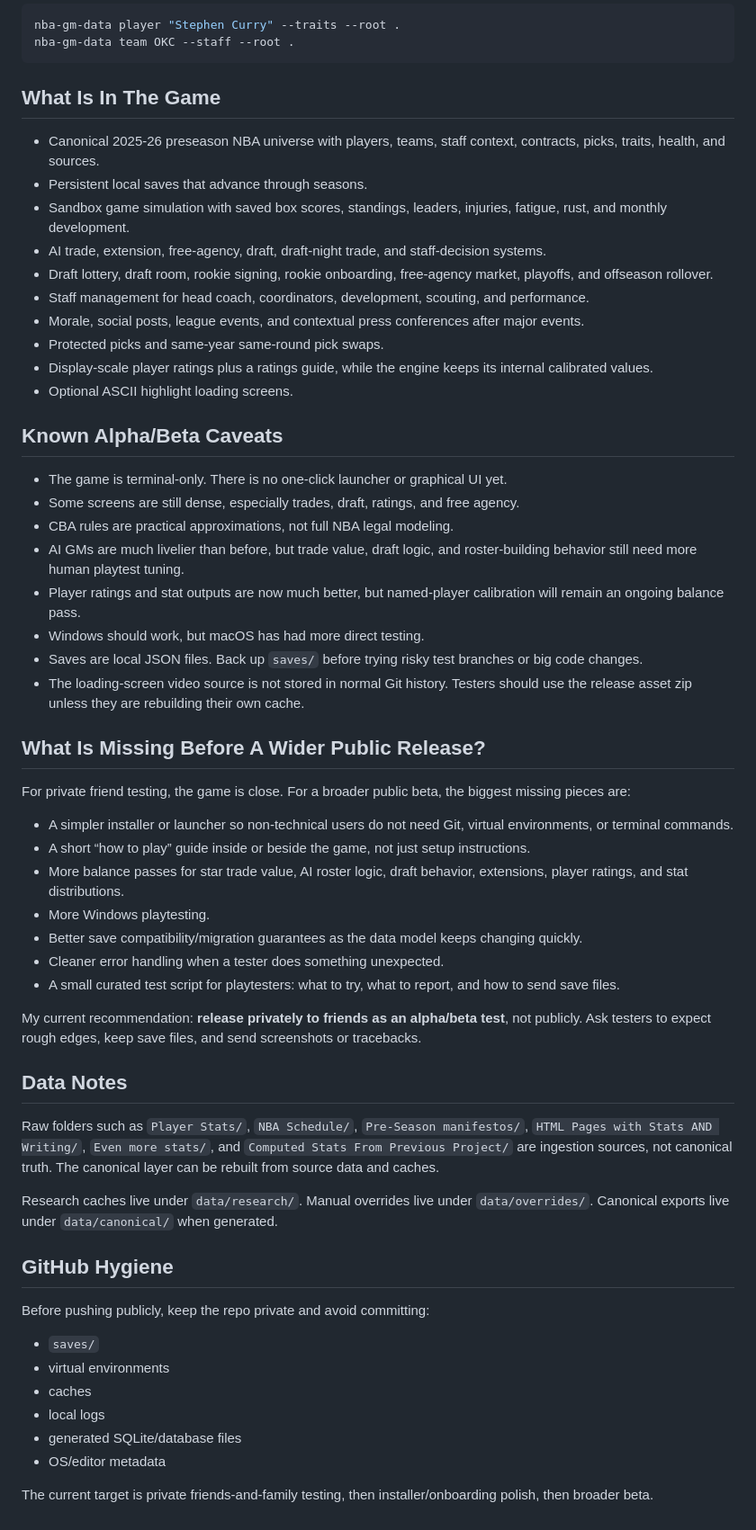
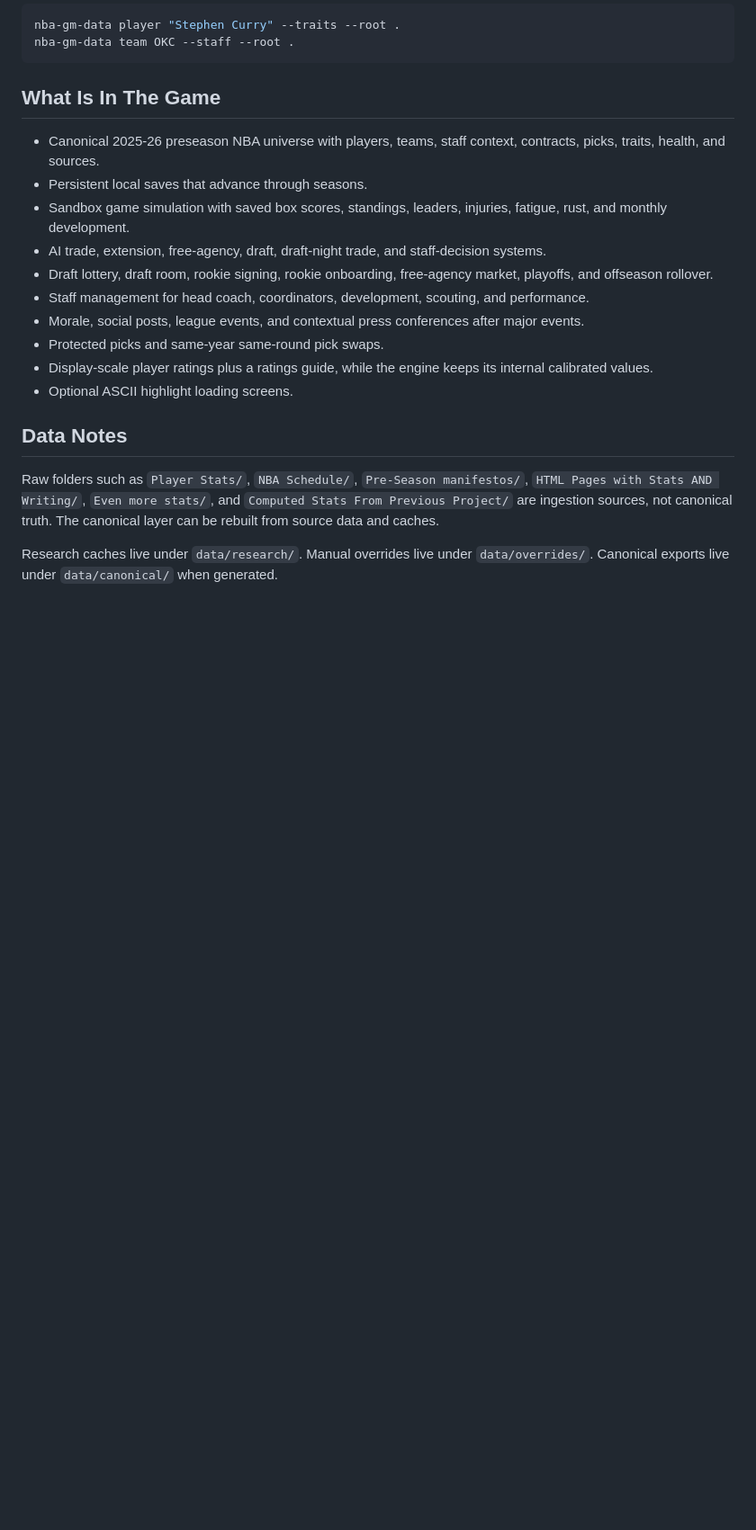
Before and after one commit to ncsaky/BBall_Starting_Point, a Markdown page: README.md, the part around the change. Shown at 90% size. GitHub-like rendering; blank space fills up the shorter version.

```diff
--- a/README.md
+++ b/README.md
@@ -341,46 +341,10 @@ nba-gm-data team OKC --staff --root .
 - Display-scale player ratings plus a ratings guide, while the engine keeps its internal calibrated values.
 - Optional ASCII highlight loading screens.
 
-## Known Alpha/Beta Caveats
 
-- The game is terminal-only. There is no one-click launcher or graphical UI yet.
-- Some screens are still dense, especially trades, draft, ratings, and free agency.
-- CBA rules are practical approximations, not full NBA legal modeling.
-- AI GMs are much livelier than before, but trade value, draft logic, and roster-building behavior still need more human playtest tuning.
-- Player ratings and stat outputs are now much better, but named-player calibration will remain an ongoing balance pass.
-- Windows should work, but macOS has had more direct testing.
-- Saves are local JSON files. Back up `saves/` before trying risky test branches or big code changes.
-- The loading-screen video source is not stored in normal Git history. Testers should use the release asset zip unless they are rebuilding their own cache.
-
-## What Is Missing Before A Wider Public Release?
-
-For private friend testing, the game is close. For a broader public beta, the biggest missing pieces are:
-
-- A simpler installer or launcher so non-technical users do not need Git, virtual environments, or terminal commands.
-- A short “how to play” guide inside or beside the game, not just setup instructions.
-- More balance passes for star trade value, AI roster logic, draft behavior, extensions, player ratings, and stat distributions.
-- More Windows playtesting.
-- Better save compatibility/migration guarantees as the data model keeps changing quickly.
-- Cleaner error handling when a tester does something unexpected.
-- A small curated test script for playtesters: what to try, what to report, and how to send save files.
-
-My current recommendation: **release privately to friends as an alpha/beta test**, not publicly. Ask testers to expect rough edges, keep save files, and send screenshots or tracebacks.
 
 ## Data Notes
 
 Raw folders such as `Player Stats/`, `NBA Schedule/`, `Pre-Season manifestos/`, `HTML Pages with Stats AND Writing/`, `Even more stats/`, and `Computed Stats From Previous Project/` are ingestion sources, not canonical truth. The canonical layer can be rebuilt from source data and caches.
 
 Research caches live under `data/research/`. Manual overrides live under `data/overrides/`. Canonical exports live under `data/canonical/` when generated.
-
-## GitHub Hygiene
-
-Before pushing publicly, keep the repo private and avoid committing:
-
-- `saves/`
-- virtual environments
-- caches
-- local logs
-- generated SQLite/database files
-- OS/editor metadata
-
-The current target is private friends-and-family testing, then installer/onboarding polish, then broader beta.
```
